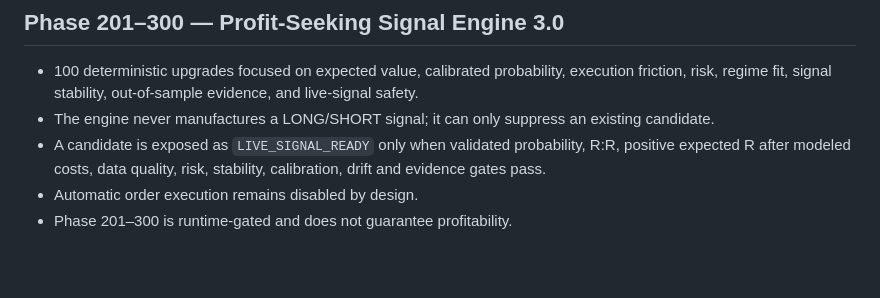
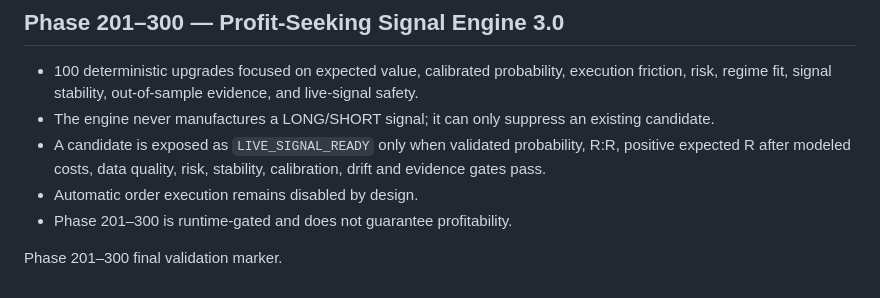
Before and after one commit to Dev06ai/marketpulse-os, a Markdown page: README.md, the part around the change. Rendered like a GitHub page; blank space fills up the shorter version.

Commit message:
Trigger final Phase 201-300 validation (#62)

```diff
--- a/README.md
+++ b/README.md
@@ -149,3 +149,6 @@ The no-cost scheduler runs every five minutes at minute offsets that avoid GitHu
 - A candidate is exposed as `LIVE_SIGNAL_READY` only when validated probability, R:R, positive expected R after modeled costs, data quality, risk, stability, calibration, drift and evidence gates pass.
 - Automatic order execution remains disabled by design.
 - Phase 201–300 is runtime-gated and does not guarantee profitability.
+
+
+Phase 201–300 final validation marker.
```
